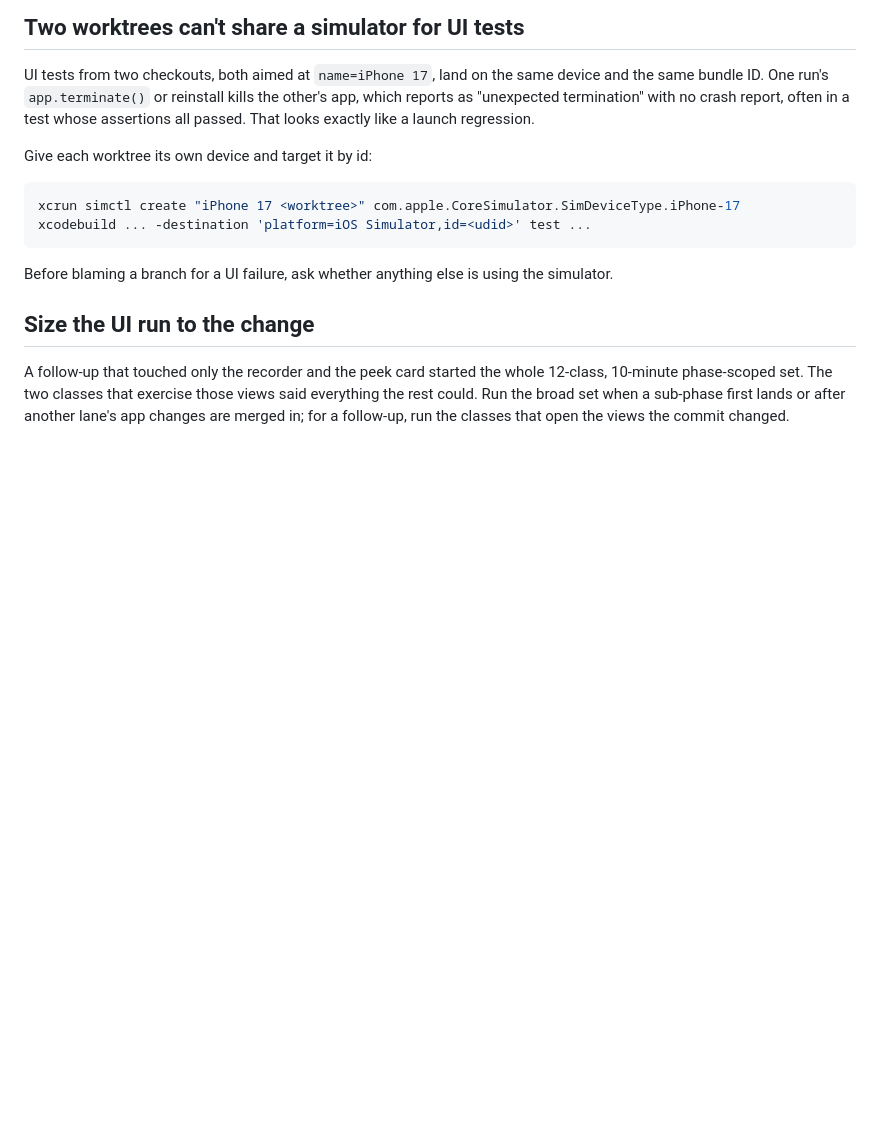
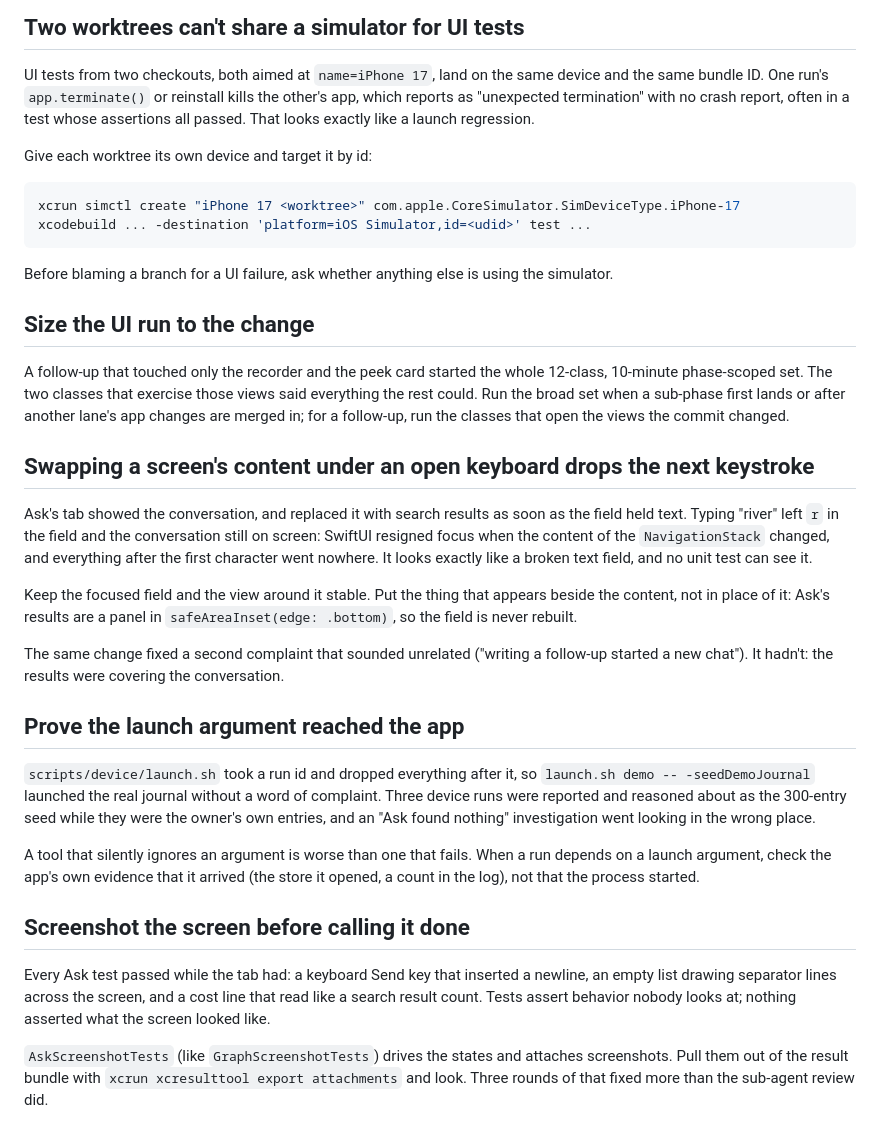
Before and after one commit to natefikru/Mindlore, a Markdown page: tasks/lessons.md, the part around the change. Rendered like a GitHub page; blank space fills up the shorter version.

Commit message:
Lessons from the A7 device pass
Three things that cost real time: a view swap under an open keyboard that ate
keystrokes, a launch script that dropped the argument selecting the store, and
a screen nobody had looked at.

```diff
--- a/tasks/lessons.md
+++ b/tasks/lessons.md
@@ -132,3 +132,38 @@ A follow-up that touched only the recorder and the peek card started the whole 1
 10-minute phase-scoped set. The two classes that exercise those views said everything the rest
 could. Run the broad set when a sub-phase first lands or after another lane's app changes are
 merged in; for a follow-up, run the classes that open the views the commit changed.
+
+## Swapping a screen's content under an open keyboard drops the next keystroke
+
+Ask's tab showed the conversation, and replaced it with search results as soon as the field held
+text. Typing "river" left `r` in the field and the conversation still on screen: SwiftUI resigned
+focus when the content of the `NavigationStack` changed, and everything after the first character
+went nowhere. It looks exactly like a broken text field, and no unit test can see it.
+
+Keep the focused field and the view around it stable. Put the thing that appears beside the
+content, not in place of it: Ask's results are a panel in `safeAreaInset(edge: .bottom)`, so the
+field is never rebuilt.
+
+The same change fixed a second complaint that sounded unrelated ("writing a follow-up started a
+new chat"). It hadn't: the results were covering the conversation.
+
+## Prove the launch argument reached the app
+
+`scripts/device/launch.sh` took a run id and dropped everything after it, so
+`launch.sh demo -- -seedDemoJournal` launched the real journal without a word of complaint. Three
+device runs were reported and reasoned about as the 300-entry seed while they were the owner's own
+entries, and an "Ask found nothing" investigation went looking in the wrong place.
+
+A tool that silently ignores an argument is worse than one that fails. When a run depends on a
+launch argument, check the app's own evidence that it arrived (the store it opened, a count in the
+log), not that the process started.
+
+## Screenshot the screen before calling it done
+
+Every Ask test passed while the tab had: a keyboard Send key that inserted a newline, an empty
+list drawing separator lines across the screen, and a cost line that read like a search result
+count. Tests assert behavior nobody looks at; nothing asserted what the screen looked like.
+
+`AskScreenshotTests` (like `GraphScreenshotTests`) drives the states and attaches screenshots.
+Pull them out of the result bundle with `xcrun xcresulttool export attachments` and look. Three
+rounds of that fixed more than the sub-agent review did.
```
